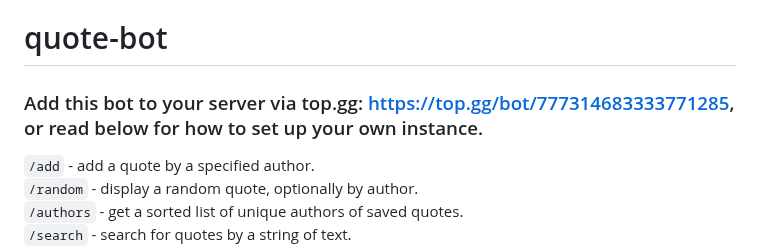
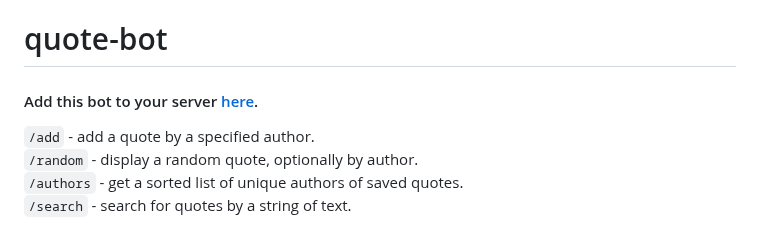
Before and after one commit to AlecM33/quote-bot, a Markdown page: README.md, the part around the change. Drawn GitHub-style.

```diff
--- a/README.md
+++ b/README.md
@@ -1,6 +1,6 @@
 # quote-bot
 
-### Add this bot to your server via top.gg: https://top.gg/bot/777314683333771285, or read below for how to set up your own instance.
+#### Add this bot to your server [here](https://discord.com/oauth2/authorize?client_id=777314683333771285).
 
 `/add` - add a quote by a specified author.<br>
 `/random` - display a random quote, optionally by author.<br>
```
